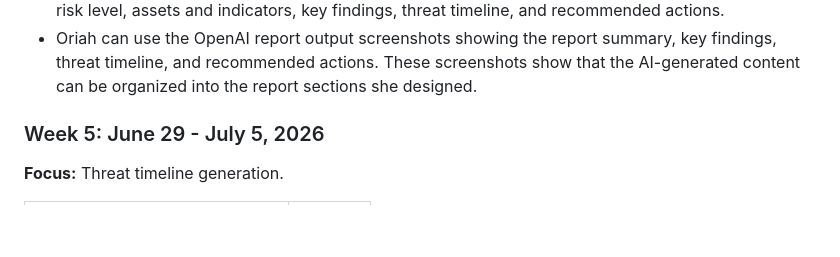
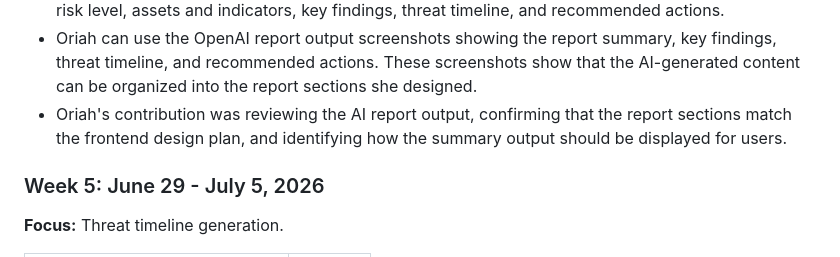
Before and after one commit to Dredman72/security-log-threat-timeline, a Markdown page: PROJECT_PLAN.md, the part around the change. Drawn GitHub-style; blank space fills up the shorter version.

Commit message:
Document Oriah's contributions to Week 4 report design
Added details about Oriah's contributions to the Week 4 frontend report design and confirmed alignment with the AI-generated report sections.

```diff
--- a/PROJECT_PLAN.md
+++ b/PROJECT_PLAN.md
@@ -139,6 +139,7 @@ Derrick's parser output validation checklist is documented in `PARSER_OUTPUT_VAL
 - Oriah reviewed the OpenAI-generated report output and the normalized JSON event data uploaded by the team. Her focus was on the frontend/report design for the AI summary output.
 - Oriah confirmed that the report includes the major sections needed for the project: report summary, risk level, assets and indicators, key findings, threat timeline, and recommended actions.
 - Oriah can use the OpenAI report output screenshots showing the report summary, key findings, threat timeline, and recommended actions. These screenshots show that the AI-generated content can be organized into the report sections she designed.
+- Oriah's contribution was reviewing the AI report output, confirming that the report sections match the frontend design plan, and identifying how the summary output should be displayed for users.
 
 ### Week 5: June 29 - July 5, 2026
 
```
